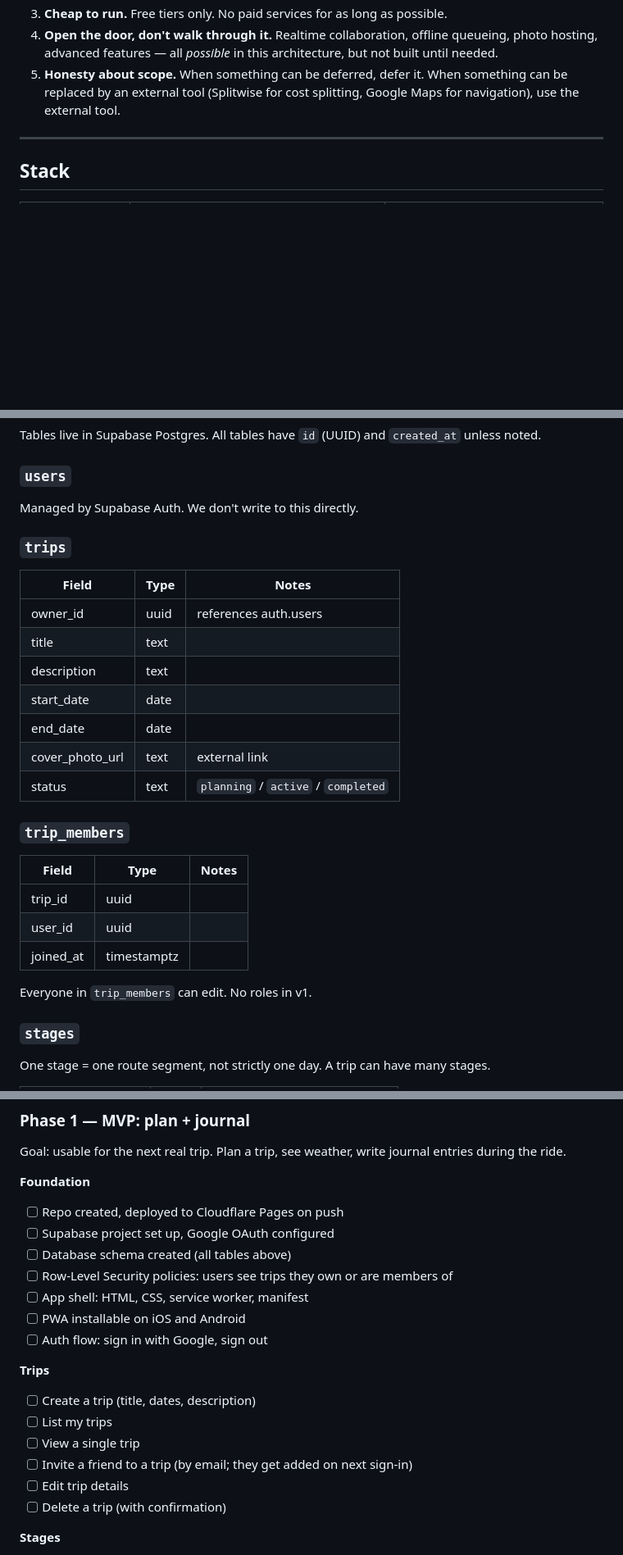
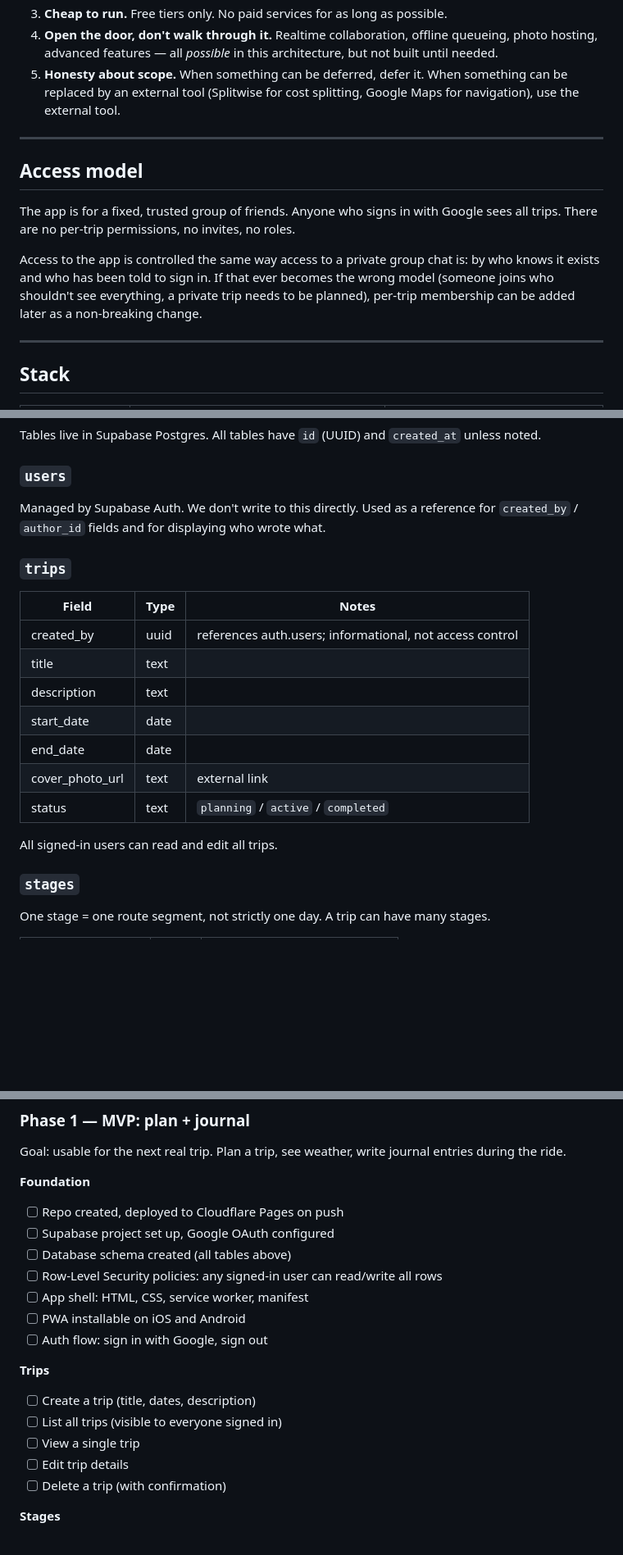
Before and after one commit to eduardojmesteves/routefolk, a Markdown page: README.md, 3 parts joined by grey strips. Shown at 82% size. Rendered like a GitHub page; blank space fills up the shorter version.

Commit message:
Revise README for access model and trip visibility
Clarified access model and updated trip permissions.

```diff
--- a/README.md
+++ b/README.md
@@ -21,6 +21,14 @@ Not a commercial product. Not a startup. Built for ourselves.
 3. **Cheap to run.** Free tiers only. No paid services for as long as possible.
 4. **Open the door, don't walk through it.** Realtime collaboration, offline queueing, photo hosting, advanced features — all *possible* in this architecture, but not built until needed.
 5. **Honesty about scope.** When something can be deferred, defer it. When something can be replaced by an external tool (Splitwise for cost splitting, Google Maps for navigation), use the external tool.
+
+---
+
+## Access model
+
+The app is for a fixed, trusted group of friends. Anyone who signs in with Google sees all trips. There are no per-trip permissions, no invites, no roles.
+
+Access to the app is controlled the same way access to a private group chat is: by who knows it exists and who has been told to sign in. If that ever becomes the wrong model (someone joins who shouldn't see everything, a private trip needs to be planned), per-trip membership can be added later as a non-breaking change.
 
 ---
 
@@ -54,12 +62,12 @@ Not a commercial product. Not a startup. Built for ourselves.
 Tables live in Supabase Postgres. All tables have `id` (UUID) and `created_at` unless noted.
 
 ### `users`
-Managed by Supabase Auth. We don't write to this directly.
+Managed by Supabase Auth. We don't write to this directly. Used as a reference for `created_by` / `author_id` fields and for displaying who wrote what.
 
 ### `trips`
 | Field | Type | Notes |
 |---|---|---|
-| owner_id | uuid | references auth.users |
+| created_by | uuid | references auth.users; informational, not access control |
 | title | text | |
 | description | text | |
 | start_date | date | |
@@ -67,14 +75,7 @@ Managed by Supabase Auth. We don't write to this directly.
 | cover_photo_url | text | external link |
 | status | text | `planning` / `active` / `completed` |
 
-### `trip_members`
-| Field | Type | Notes |
-|---|---|---|
-| trip_id | uuid | |
-| user_id | uuid | |
-| joined_at | timestamptz | |
-
-Everyone in `trip_members` can edit. No roles in v1.
+All signed-in users can read and edit all trips.
 
 ### `stages`
 One stage = one route segment, not strictly one day. A trip can have many stages.
@@ -158,16 +159,15 @@ Goal: usable for the next real trip. Plan a trip, see weather, write journal ent
 - [ ] Repo created, deployed to Cloudflare Pages on push
 - [ ] Supabase project set up, Google OAuth configured
 - [ ] Database schema created (all tables above)
-- [ ] Row-Level Security policies: users see trips they own or are members of
+- [ ] Row-Level Security policies: any signed-in user can read/write all rows
 - [ ] App shell: HTML, CSS, service worker, manifest
 - [ ] PWA installable on iOS and Android
 - [ ] Auth flow: sign in with Google, sign out
 
 **Trips**
 - [ ] Create a trip (title, dates, description)
-- [ ] List my trips
+- [ ] List all trips (visible to everyone signed in)
 - [ ] View a single trip
-- [ ] Invite a friend to a trip (by email; they get added on next sign-in)
 - [ ] Edit trip details
 - [ ] Delete a trip (with confirmation)
 
```
Also changed, not shown: other parts of README.md (+6 -4 lines).
